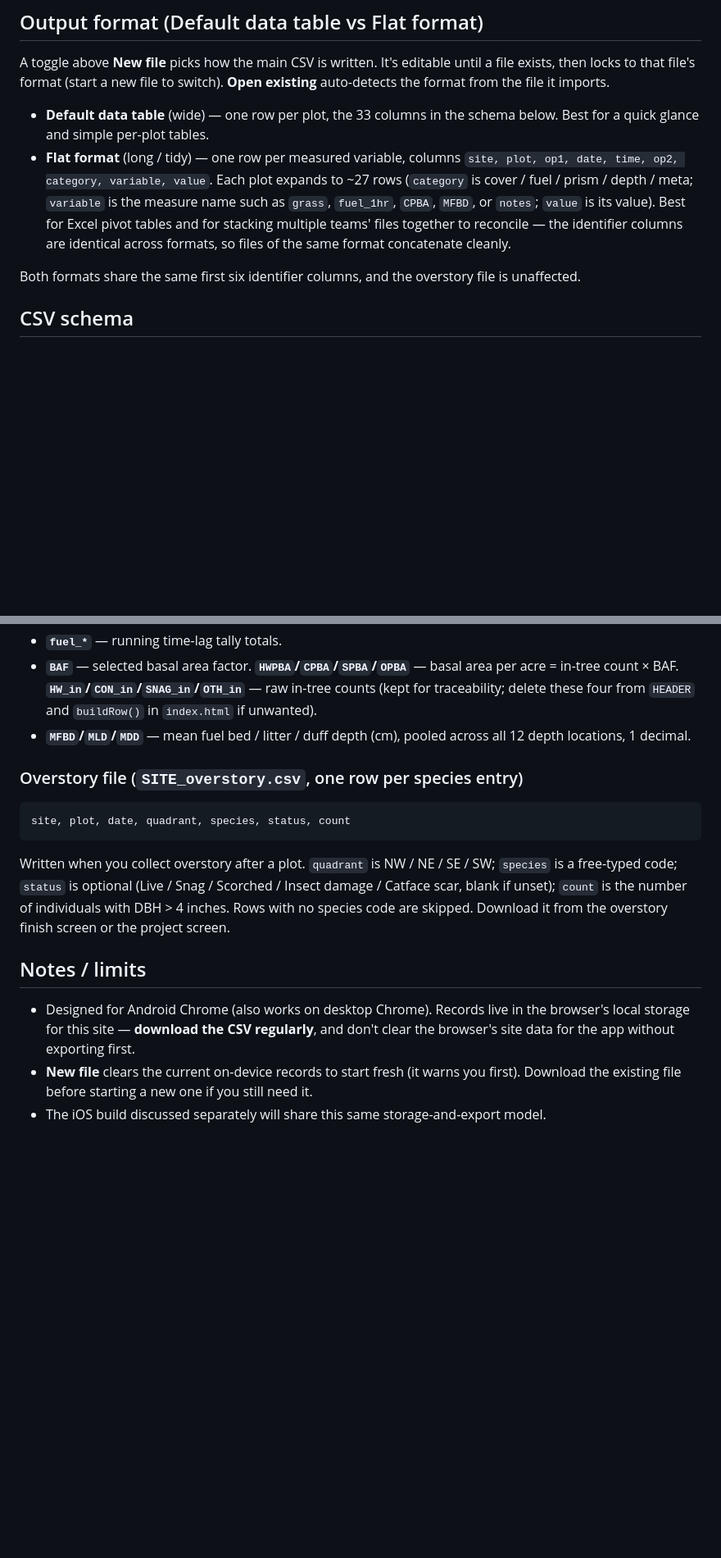
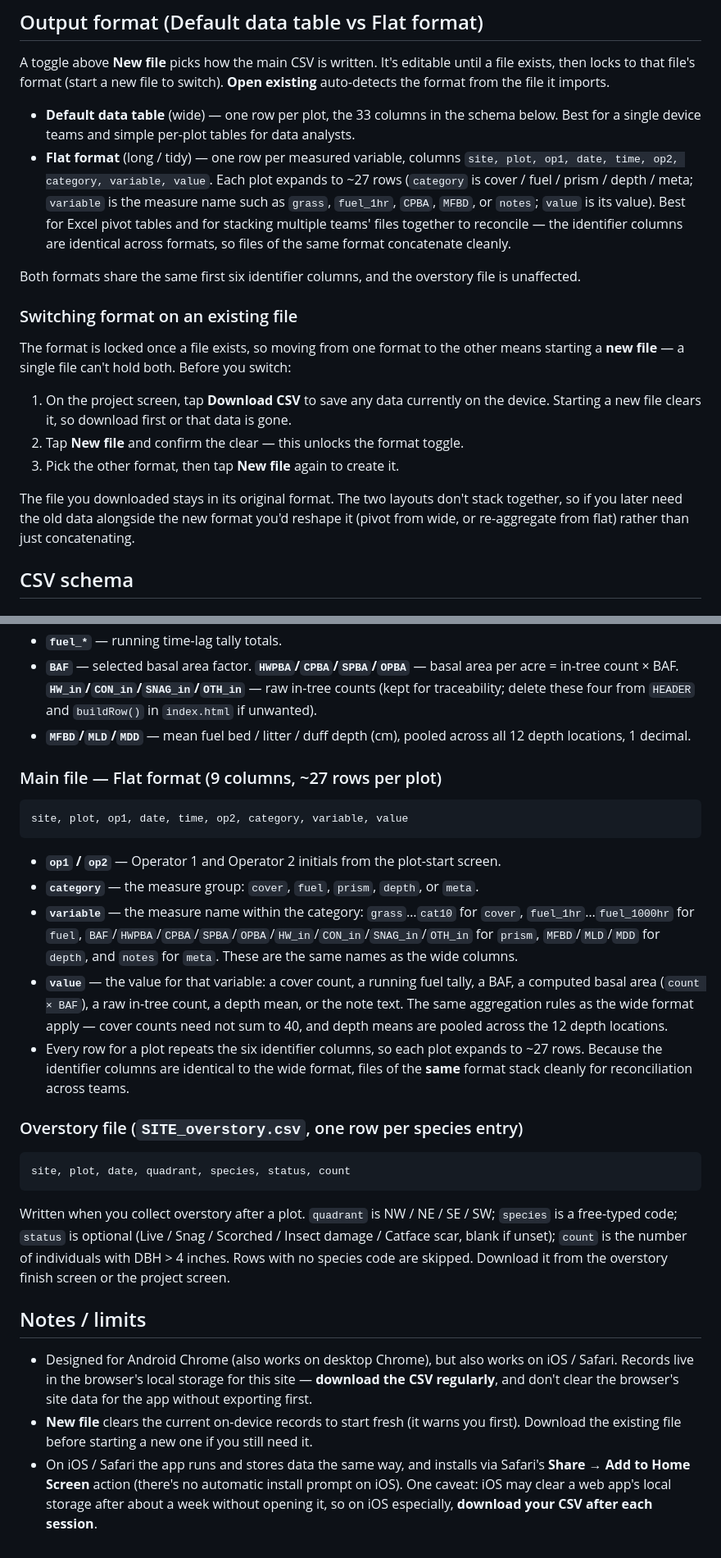
Before and after one commit to spokswinski/IntELiMon_Plot_Data_app, a Markdown page: README.md, 2 parts joined by grey strips. Shown at 82% size. GitHub-like rendering; blank space fills up the shorter version.

````diff
--- a/README.md
+++ b/README.md
@@ -100,7 +101,7 @@ then locks to that file's format (start a new file to switch). **Open existing**
 format from the file it imports.
 
 - **Default data table** (wide) — one row per plot, the 33 columns in the schema below. Best for a
-  quick glance and simple per-plot tables.
+  single device teams and simple per-plot tables for data analysts.
 - **Flat format** (long / tidy) — one row per measured variable, columns
   `site, plot, op1, date, time, op2, category, variable, value`. Each plot expands to ~27 rows
   (`category` is cover / fuel / prism / depth / meta; `variable` is the measure name such as
@@ -109,6 +110,20 @@ format from the file it imports.
   identical across formats, so files of the same format concatenate cleanly.
 
 Both formats share the same first six identifier columns, and the overstory file is unaffected.
+
+### Switching format on an existing file
+
+The format is locked once a file exists, so moving from one format to the other means starting a
+**new file** — a single file can't hold both. Before you switch:
+
+1. On the project screen, tap **Download CSV** to save any data currently on the device. Starting a
+   new file clears it, so download first or that data is gone.
+2. Tap **New file** and confirm the clear — this unlocks the format toggle.
+3. Pick the other format, then tap **New file** again to create it.
+
+The file you downloaded stays in its original format. The two layouts don't stack together, so if
+you later need the old data alongside the new format you'd reshape it (pivot from wide, or
+re-aggregate from flat) rather than just concatenating.
 
 ## CSV schema
 
@@ -135,6 +150,26 @@ MFBD, MLD, MDD, notes
 - **`MFBD`/`MLD`/`MDD`** — mean fuel bed / litter / duff depth (cm), pooled across all 12 depth
   locations, 1 decimal.
 
+### Main file — Flat format (9 columns, ~27 rows per plot)
+
+```
+site, plot, op1, date, time, op2, category, variable, value
+```
+
+- **`op1` / `op2`** — Operator 1 and Operator 2 initials from the plot-start screen.
+- **`category`** — the measure group: `cover`, `fuel`, `prism`, `depth`, or `meta`.
+- **`variable`** — the measure name within the category: `grass`…`cat10` for `cover`,
+  `fuel_1hr`…`fuel_1000hr` for `fuel`, `BAF`/`HWPBA`/`CPBA`/`SPBA`/`OPBA`/`HW_in`/`CON_in`/`SNAG_in`/`OTH_in`
+  for `prism`, `MFBD`/`MLD`/`MDD` for `depth`, and `notes` for `meta`. These are the same names as
+  the wide columns.
+- **`value`** — the value for that variable: a cover count, a running fuel tally, a BAF, a computed
+  basal area (`count × BAF`), a raw in-tree count, a depth mean, or the note text. The same
+  aggregation rules as the wide format apply — cover counts need not sum to 40, and depth means are
+  pooled across the 12 depth locations.
+- Every row for a plot repeats the six identifier columns, so each plot expands to ~27 rows.
+  Because the identifier columns are identical to the wide format, files of the **same** format
+  stack cleanly for reconciliation across teams.
+
 ### Overstory file (`SITE_overstory.csv`, one row per species entry)
 
 ```
@@ -148,9 +183,13 @@ skipped. Download it from the overstory finish screen or the project screen.
 
 ## Notes / limits
 
-- Designed for Android Chrome (also works on desktop Chrome). Records live in the browser's local
+- Designed for Android Chrome (also works on desktop Chrome), but also works on iOS / Safari.
+  Records live in the browser's local
   storage for this site — **download the CSV regularly**, and don't clear the browser's site data
   for the app without exporting first.
 - **New file** clears the current on-device records to start fresh (it warns you first). Download
   the existing file before starting a new one if you still need it.
-- The iOS build discussed separately will share this same storage-and-export model.
+- On iOS / Safari the app runs and stores data the same way, and installs via Safari's
+  **Share → Add to Home Screen** action (there's no automatic install prompt on iOS). One caveat:
+  iOS may clear a web app's local storage after about a week without opening it, so on iOS
+  especially, **download your CSV after each session**.
````
Also changed, not shown: other parts of README.md (+2 -1 lines).
